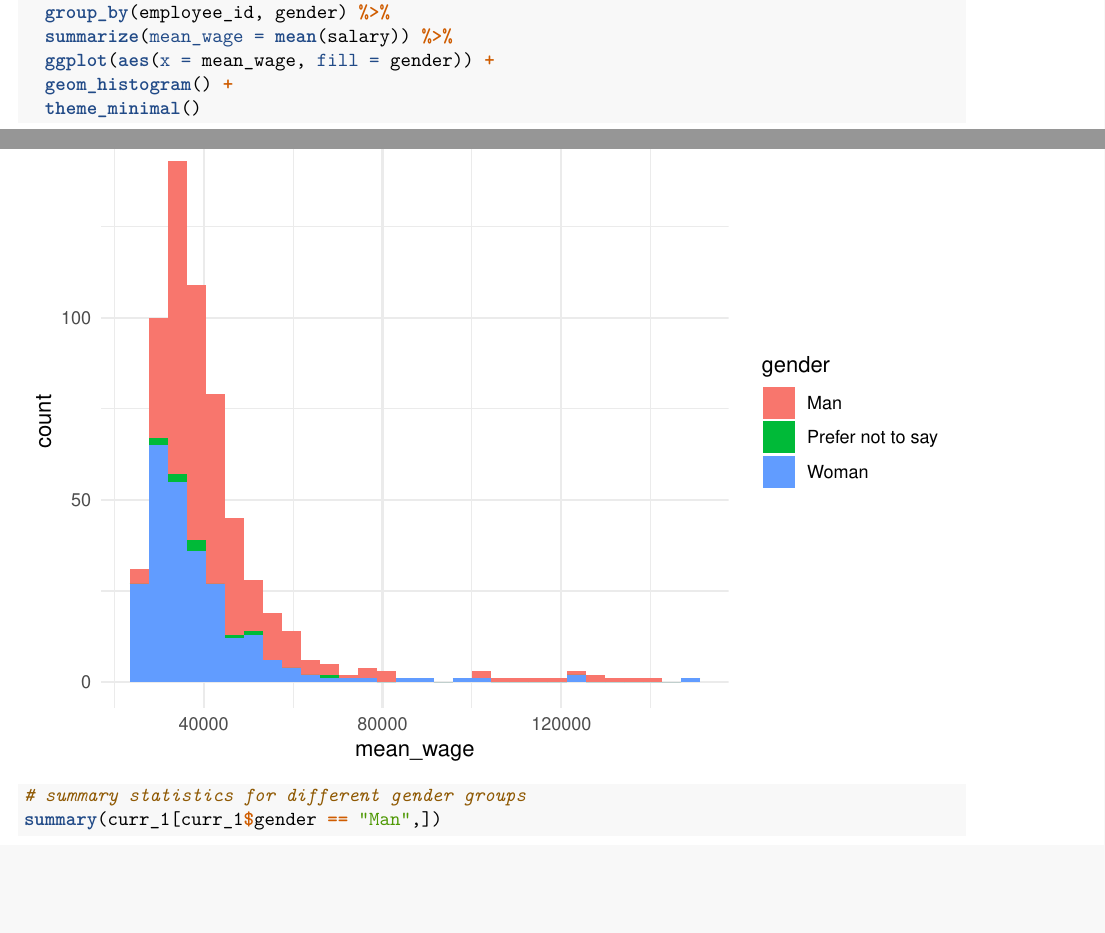
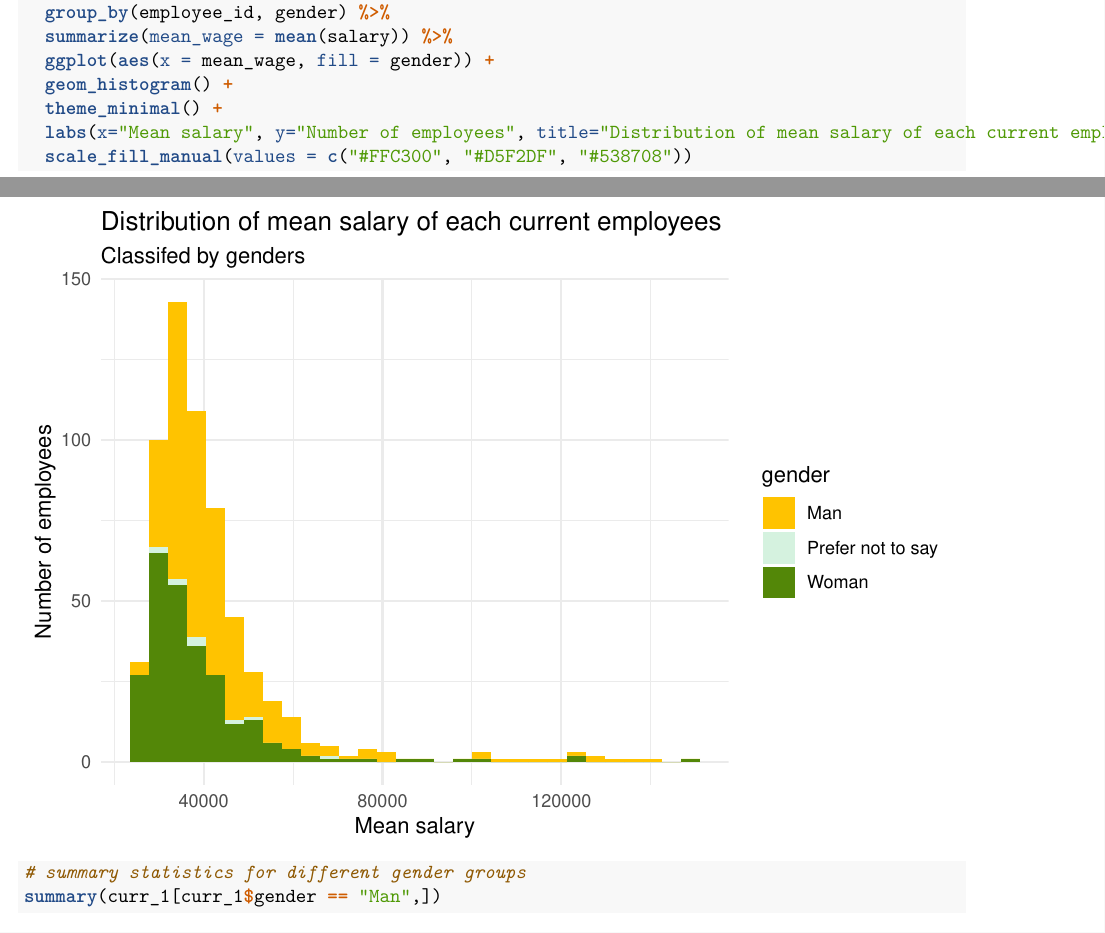
Before and after one commit to huangqih/Black-saber-consulting, an R Markdown document (exploratory analysis.Rmd): two parts of pages 1 and 2 of 7, joined at a grey line, cut so that both start at the same text, the shorter picture padded with empty space. Rendered offline with R 4.5, knitr and Pandoc, then LaTeX, with nearby package versions.

Commit message:
minor changes in exploratory part

```diff
--- a/exploratory analysis.Rmd
+++ b/exploratory analysis.Rmd
@@ -28,7 +28,9 @@ curr_1%>%
   summarize(mean_wage = mean(salary)) %>%
   ggplot(aes(x = mean_wage, fill = gender)) +
   geom_histogram() +
-  theme_minimal()
+  theme_minimal() +
+  labs(x="Mean salary", y="Number of employees", title="Distribution of mean salary of each current employees",subtitle="Classifed by genders") +
+  scale_fill_manual(values = c("#FFC300", "#D5F2DF", "#538708"))
 
 # summary statistics for different gender groups
 summary(curr_1[curr_1$gender == "Man",])
```
